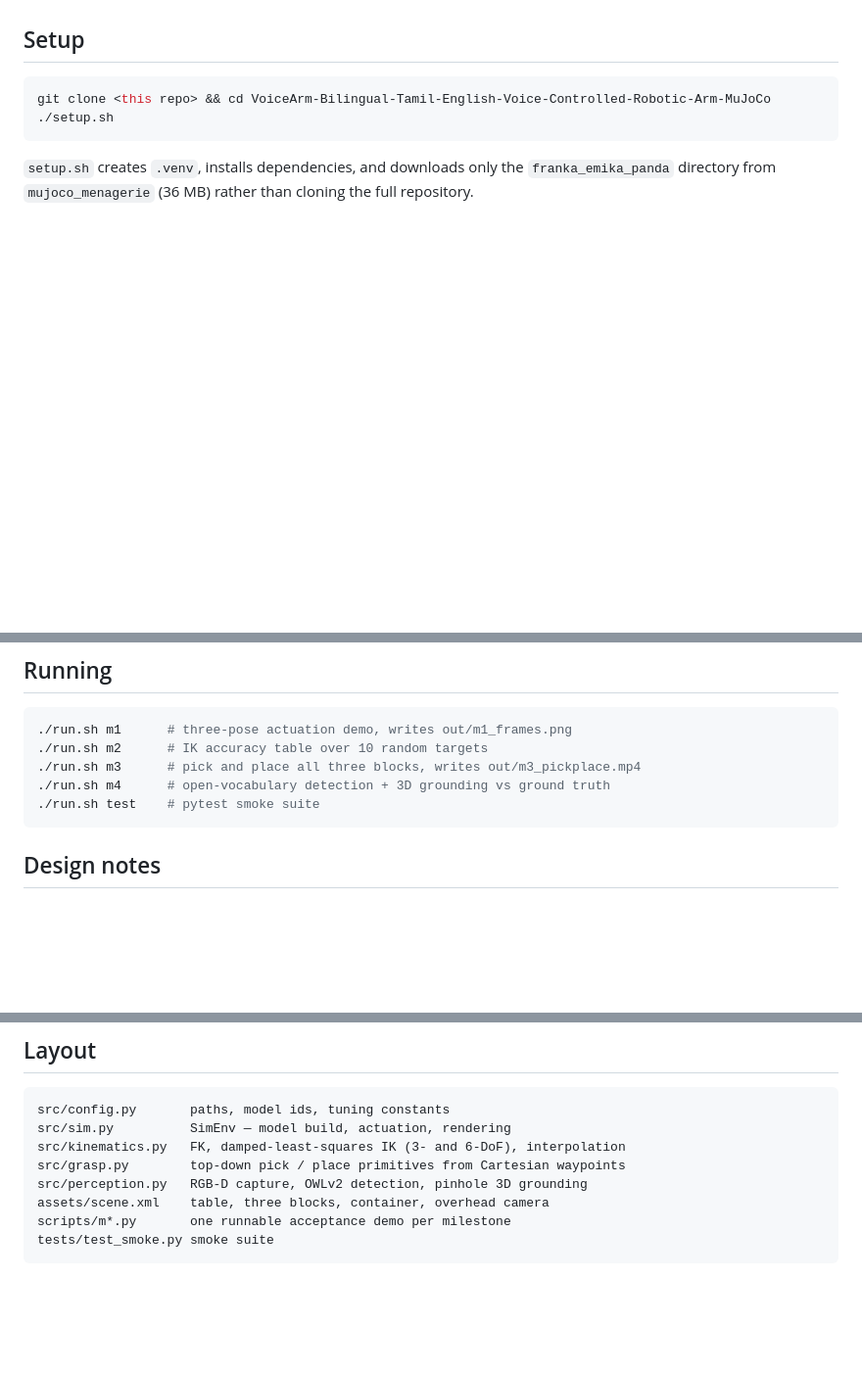
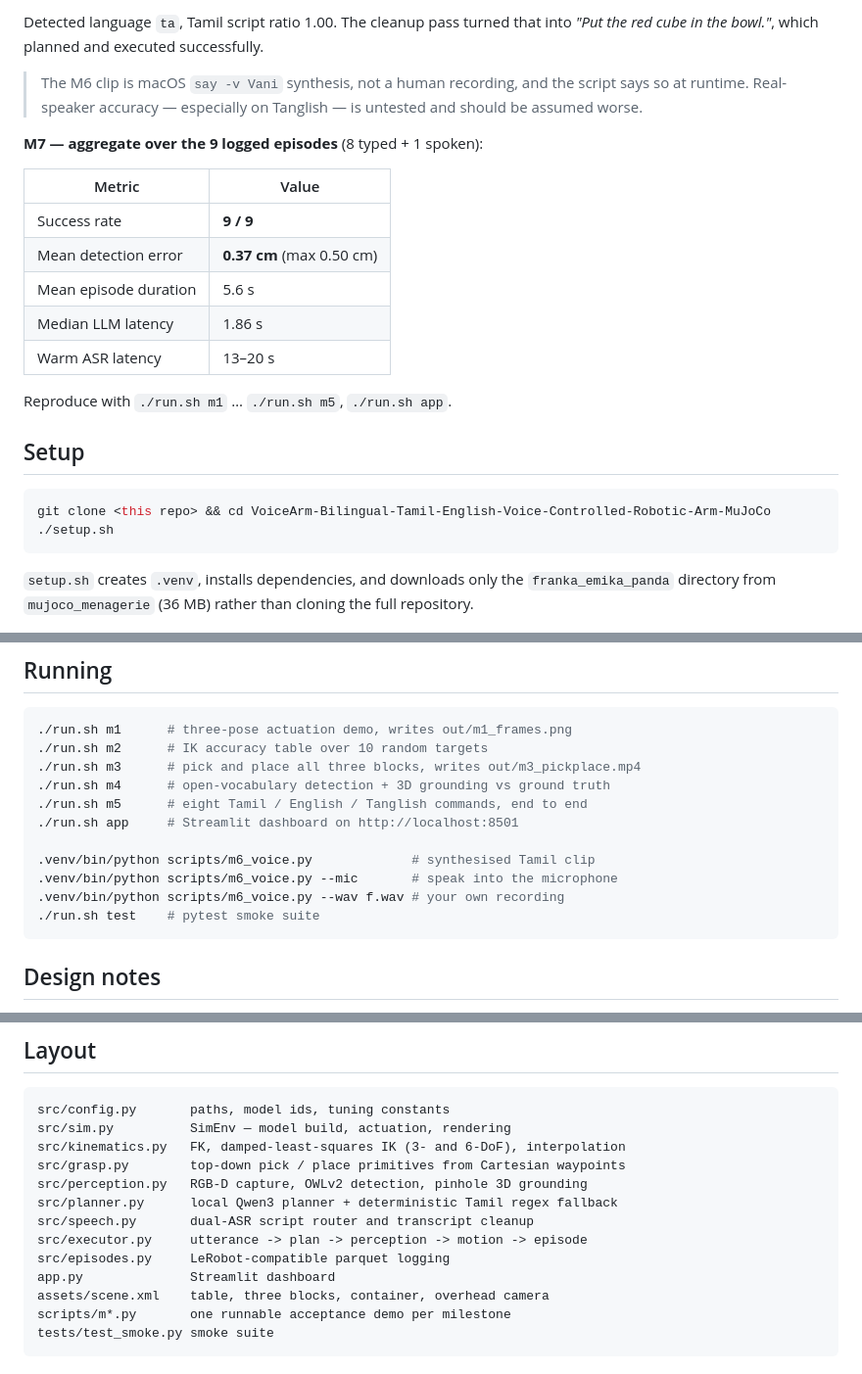
Before and after one commit to dheepakkaran/VoiceArm-Bilingual-Tamil-English-Voice-Controlled-Robotic-Arm-MuJoCo, a Markdown page: README.md, 3 parts joined by grey strips. Shown at 98% size. Drawn GitHub-style; blank space fills up the shorter version.

````diff
--- a/README.md
+++ b/README.md
@@ -91,3 +110,21 @@ Reproduce with `./run.sh m1` … `./run.sh m4`.
+Detected language `ta`, Tamil script ratio 1.00. The cleanup pass turned that
+into *"Put the red cube in the bowl."*, which planned and executed successfully.
+
+> The M6 clip is macOS `say -v Vani` synthesis, not a human recording, and the
+> script says so at runtime. Real-speaker accuracy — especially on Tanglish — is
+> untested and should be assumed worse.
+
+**M7 — aggregate over the 9 logged episodes** (8 typed + 1 spoken):
+
+| Metric | Value |
+|---|---|
+| Success rate | **9 / 9** |
+| Mean detection error | **0.37 cm** (max 0.50 cm) |
+| Mean episode duration | 5.6 s |
+| Median LLM latency | 1.86 s |
+| Warm ASR latency | 13–20 s |
+
+Reproduce with `./run.sh m1` … `./run.sh m5`, `./run.sh app`.
 
 ## Setup
 
@@ -107,6 +144,12 @@ cloning the full repository.
 ./run.sh m2      # IK accuracy table over 10 random targets
 ./run.sh m3      # pick and place all three blocks, writes out/m3_pickplace.mp4
 ./run.sh m4      # open-vocabulary detection + 3D grounding vs ground truth
+./run.sh m5      # eight Tamil / English / Tanglish commands, end to end
+./run.sh app     # Streamlit dashboard on http://localhost:8501
+
+.venv/bin/python scripts/m6_voice.py             # synthesised Tamil clip
+.venv/bin/python scripts/m6_voice.py --mic       # speak into the microphone
+.venv/bin/python scripts/m6_voice.py --wav f.wav # your own recording
 ./run.sh test    # pytest smoke suite
 ```
 
@@ -170,6 +233,11 @@ src/sim.py          SimEnv — model build, actuation, rendering
 src/kinematics.py   FK, damped-least-squares IK (3- and 6-DoF), interpolation
 src/grasp.py        top-down pick / place primitives from Cartesian waypoints
 src/perception.py   RGB-D capture, OWLv2 detection, pinhole 3D grounding
+src/planner.py      local Qwen3 planner + deterministic Tamil regex fallback
+src/speech.py       dual-ASR script router and transcript cleanup
+src/executor.py     utterance -> plan -> perception -> motion -> episode
+src/episodes.py     LeRobot-compatible parquet logging
+app.py              Streamlit dashboard
 assets/scene.xml    table, three blocks, container, overhead camera
 scripts/m*.py       one runnable acceptance demo per milestone
 tests/test_smoke.py smoke suite
````
Also changed, not shown: other parts of README.md (+60 -8 lines), docs/m3_pickplace.png, docs/m4_detections.png, 9 other files.
